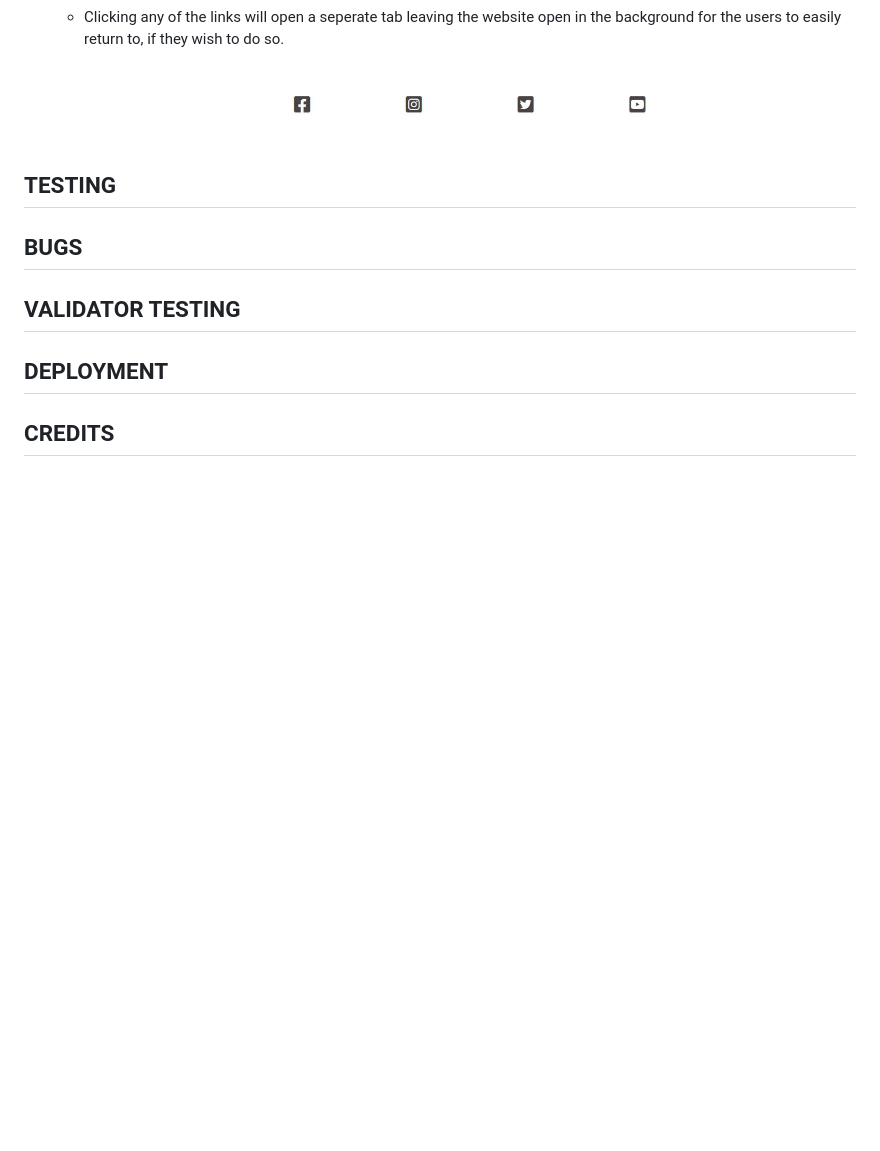
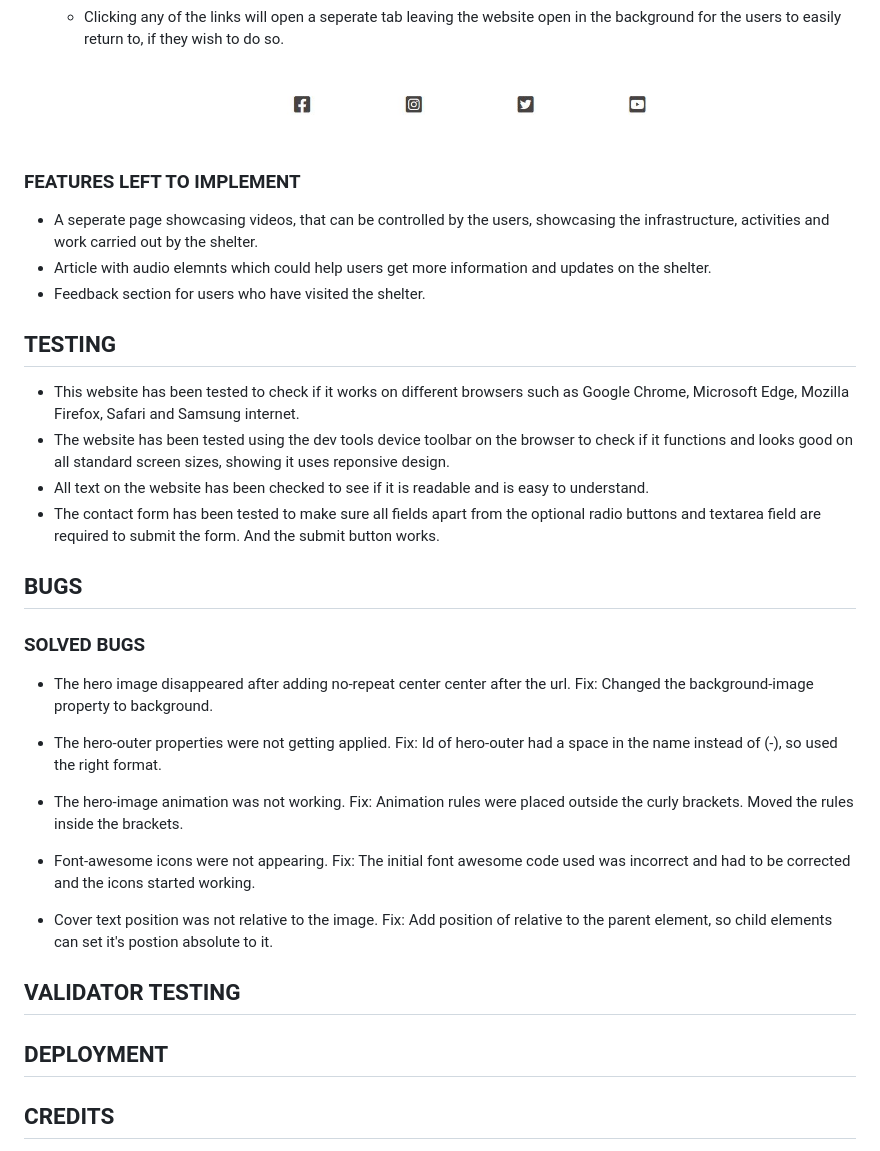
Before and after one commit to md-ash-dot/peak-district-animal-shelter, a Markdown page: READMEA.md, the part around the change. GitHub-like rendering; blank space fills up the shorter version.

Commit message:
Add testing and bugs to readme

```diff
--- a/READMEA.md
+++ b/READMEA.md
@@ -62,9 +62,37 @@ Users of this webiste will be able to find out about what we do for animals, how
   - Clicking any of the links will open a seperate tab leaving the website open in the background for the users to easily return to, if they wish to do so.
 ![Footer](/assets/images/footer.JPG)
 
+### FEATURES LEFT TO IMPLEMENT
+
+- A seperate page showcasing videos, that can be controlled by the users, showcasing the infrastructure, activities and work carried out by the shelter.
+- Article with audio elemnts which could help users get more information and updates on the shelter.
+- Feedback section for users who have visited the shelter.
+
 ## TESTING
 
+- This website has been tested to check if it works on different browsers such as Google Chrome, Microsoft Edge, Mozilla Firefox, Safari and Samsung internet.
+- The website has been tested using the dev tools device toolbar on the browser to check if it functions and looks good on all standard screen sizes, showing it uses reponsive design.
+- All text on the website has been checked to see if it is readable and is easy to understand.
+- The contact form has been tested to make sure all fields apart from the optional radio buttons and textarea field are required to submit the form. And the submit button works.
+
 ## BUGS
+
+### SOLVED BUGS
+
+- The hero image disappeared after adding no-repeat center center after the url.
+  Fix: Changed the background-image property to background.
+
+- The hero-outer properties were not getting applied.
+  Fix: Id of hero-outer had a space in the name instead of (-), so used the right format.
+
+- The hero-image animation was not working.
+  Fix: Animation rules were placed outside the curly brackets. Moved the rules inside the brackets.
+
+- Font-awesome icons were not appearing.
+  Fix: The initial font awesome code used was incorrect and had to be corrected and the icons started working.
+
+- Cover text position was not relative to the image.
+  Fix: Add position of relative to the parent element, so child elements can set it's postion absolute to it.
 
 ## VALIDATOR TESTING
 
```
